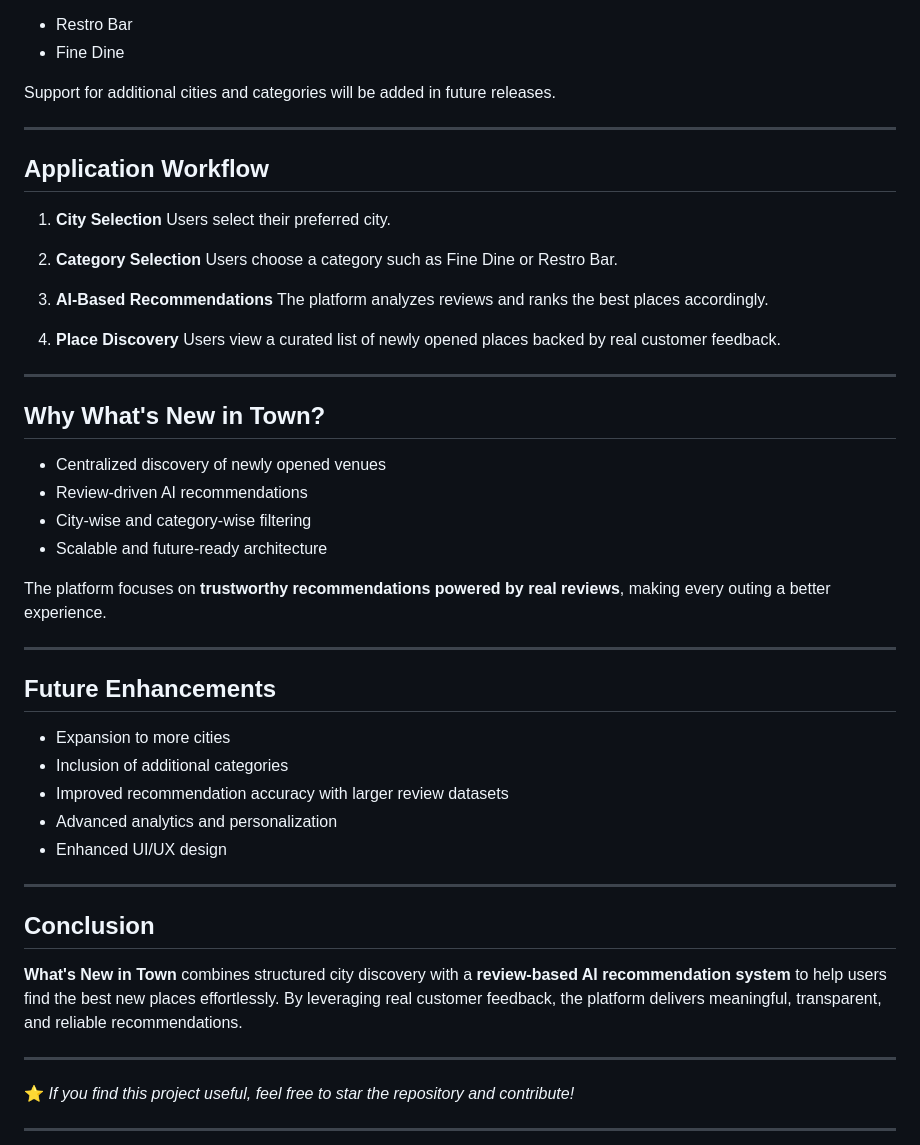
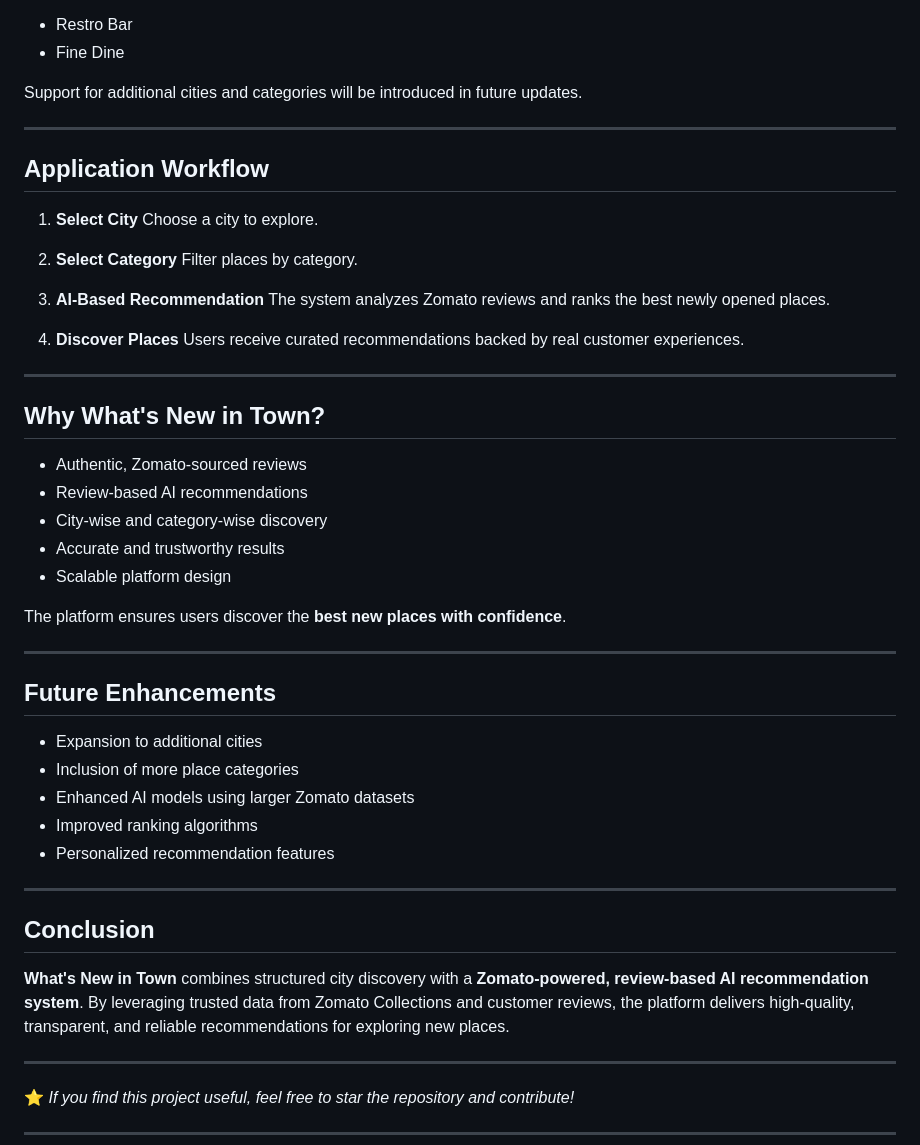
Before and after one commit to Yatharth224/WHATS-NEW-IN-TOWN, a Markdown page: README.md, the part around one of its changes. GitHub-like rendering.

```diff
--- a/README.md
+++ b/README.md
@@ -69,50 +76,51 @@ The AI recommendation system is currently available for:
 * Restro Bar
 * Fine Dine
 
-Support for additional cities and categories will be added in future releases.
+Support for additional cities and categories will be introduced in future updates.
 
 ---
 
 ## Application Workflow
 
-1. **City Selection**
-   Users select their preferred city.
+1. **Select City**
+   Choose a city to explore.
 
-2. **Category Selection**
-   Users choose a category such as Fine Dine or Restro Bar.
+2. **Select Category**
+   Filter places by category.
 
-3. **AI-Based Recommendations**
-   The platform analyzes reviews and ranks the best places accordingly.
+3. **AI-Based Recommendation**
+   The system analyzes Zomato reviews and ranks the best newly opened places.
 
-4. **Place Discovery**
-   Users view a curated list of newly opened places backed by real customer feedback.
+4. **Discover Places**
+   Users receive curated recommendations backed by real customer experiences.
 
 ---
 
 ## Why What's New in Town?
 
-* Centralized discovery of newly opened venues
-* Review-driven AI recommendations
-* City-wise and category-wise filtering
-* Scalable and future-ready architecture
+* Authentic, Zomato-sourced reviews
+* Review-based AI recommendations
+* City-wise and category-wise discovery
+* Accurate and trustworthy results
+* Scalable platform design
 
-The platform focuses on **trustworthy recommendations powered by real reviews**, making every outing a better experience.
+The platform ensures users discover the **best new places with confidence**.
 
 ---
 
 ## Future Enhancements
 
-* Expansion to more cities
-* Inclusion of additional categories
-* Improved recommendation accuracy with larger review datasets
-* Advanced analytics and personalization
-* Enhanced UI/UX design
+* Expansion to additional cities
+* Inclusion of more place categories
+* Enhanced AI models using larger Zomato datasets
+* Improved ranking algorithms
+* Personalized recommendation features
 
 ---
 
 ## Conclusion
 
-**What's New in Town** combines structured city discovery with a **review-based AI recommendation system** to help users find the best new places effortlessly. By leveraging real customer feedback, the platform delivers meaningful, transparent, and reliable recommendations.
+**What's New in Town** combines structured city discovery with a **Zomato-powered, review-based AI recommendation system**. By leveraging trusted data from Zomato Collections and customer reviews, the platform delivers high-quality, transparent, and reliable recommendations for exploring new places.
 
 ---
 
```
Also changed, not shown: other parts of README.md (+21 -14 lines).
